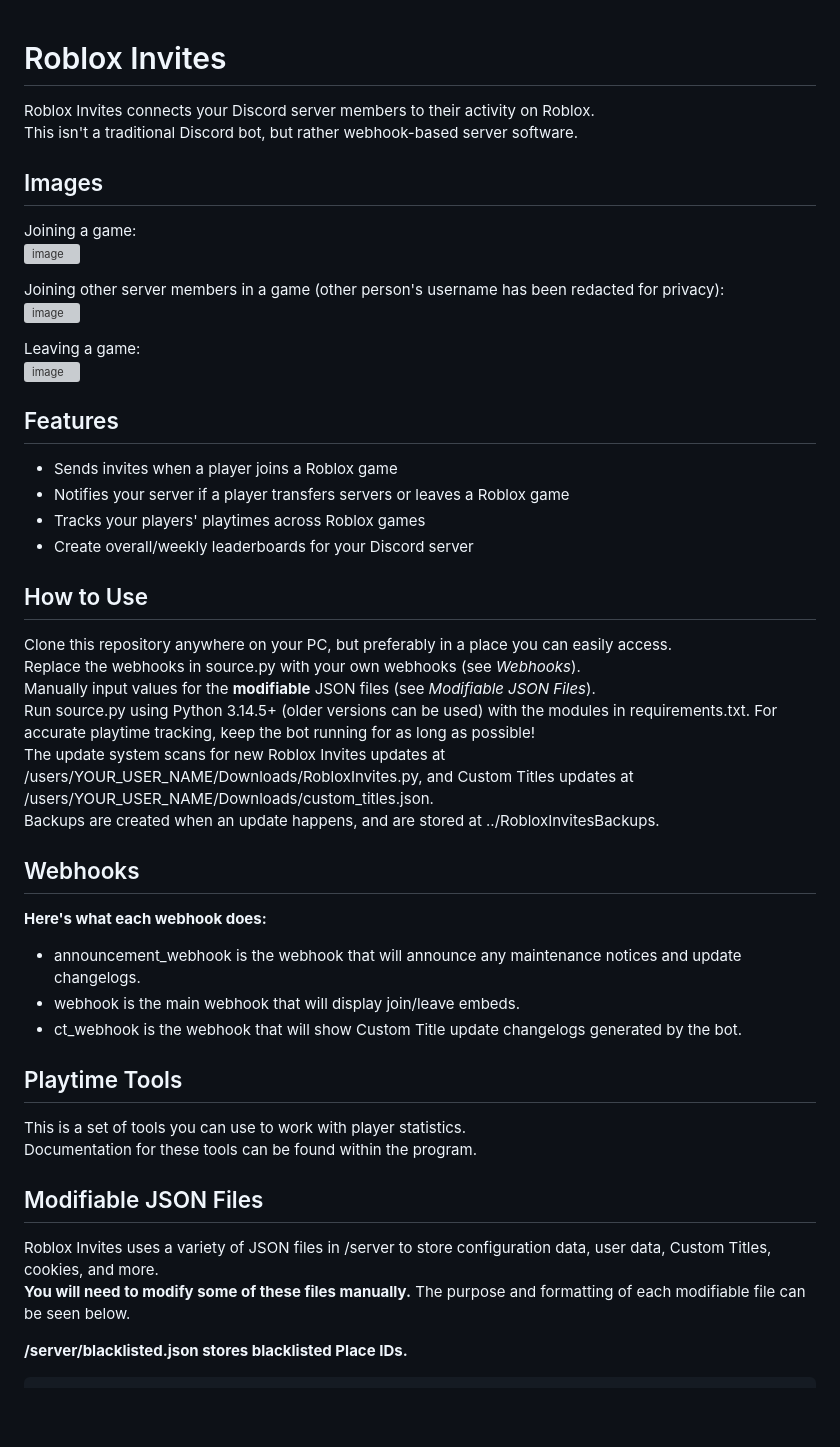
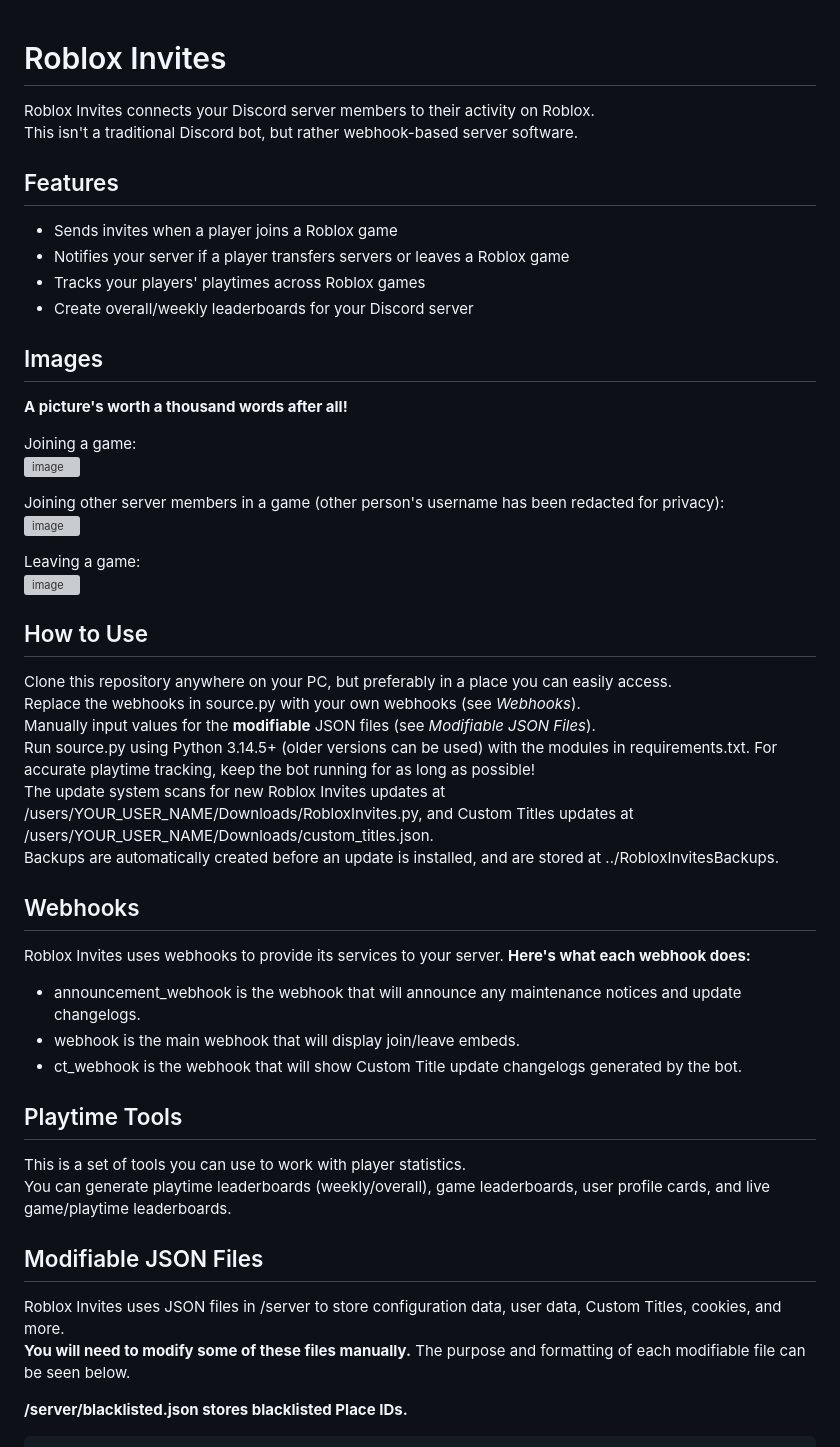
Before and after one commit to AaronWijesinghe/RobloxInvites, a Markdown page: README.md, the part around one of its changes. GitHub-like rendering; blank space fills up the shorter version; grey boxes are pictures that could not be loaded.

Commit message:
docs(README): add more descriptions to everything basically

```diff
--- a/README.md
+++ b/README.md
@@ -2,7 +2,15 @@
 Roblox Invites connects your Discord server members to their activity on Roblox.<br>
 This isn't a traditional Discord bot, but rather webhook-based server software.
 
+## Features
+- Sends invites when a player joins a Roblox game
+- Notifies your server if a player transfers servers or leaves a Roblox game
+- Tracks your players' playtimes across Roblox games
+- Create overall/weekly leaderboards for your Discord server
+
 ## Images
+**A picture's worth a thousand words after all!**<br>
+
 Joining a game:<br>
 <img width="545" height="188" alt="image" src="https://github.com/user-attachments/assets/01095f54-bf67-4e71-9448-53e04f1922cf" />
 
@@ -12,32 +20,26 @@ Joining other server members in a game (other person's username has been redacte
 Leaving a game:<br>
 <img width="502" height="120" alt="image" src="https://github.com/user-attachments/assets/8f3eaff4-777b-483b-8c11-7d6191c63a02" />
 
-## Features
-- Sends invites when a player joins a Roblox game
-- Notifies your server if a player transfers servers or leaves a Roblox game
-- Tracks your players' playtimes across Roblox games
-- Create overall/weekly leaderboards for your Discord server
-
 ## How to Use
 Clone this repository anywhere on your PC, but preferably in a place you can easily access.<br>
 Replace the webhooks in source.py with your own webhooks (see *Webhooks*).<br>
 Manually input values for the **modifiable** JSON files (see *Modifiable JSON Files*).<br>
 Run source.py using Python 3.14.5+ (older versions can be used) with the modules in requirements.txt. For accurate playtime tracking, keep the bot running for as long as possible!<br>
 The update system scans for new Roblox Invites updates at /users/YOUR_USER_NAME/Downloads/RobloxInvites.py, and Custom Titles updates at /users/YOUR_USER_NAME/Downloads/custom_titles.json.<br>
-Backups are created when an update happens, and are stored at ../RobloxInvitesBackups.
+Backups are automatically created before an update is installed, and are stored at ../RobloxInvitesBackups.
 
 ## Webhooks
-**Here's what each webhook does:**
+Roblox Invites uses webhooks to provide its services to your server. **Here's what each webhook does:**
 - announcement_webhook is the webhook that will announce any maintenance notices and update changelogs.
 - webhook is the main webhook that will display join/leave embeds.
 - ct_webhook is the webhook that will show Custom Title update changelogs generated by the bot.
 
 ## Playtime Tools
 This is a set of tools you can use to work with player statistics.<br>
-Documentation for these tools can be found within the program.
+You can generate playtime leaderboards (weekly/overall), game leaderboards, user profile cards, and live game/playtime leaderboards.
 
 ## Modifiable JSON Files
-Roblox Invites uses a variety of JSON files in /server to store configuration data, user data, Custom Titles, cookies, and more.<br>
+Roblox Invites uses JSON files in /server to store configuration data, user data, Custom Titles, cookies, and more.<br>
 **You will need to modify some of these files manually.** The purpose and formatting of each modifiable file can be seen below.<br>
 
 **/server/blacklisted.json stores blacklisted Place IDs.**<br>
```
Also changed, not shown: other parts of README.md (+1 -1 lines).
